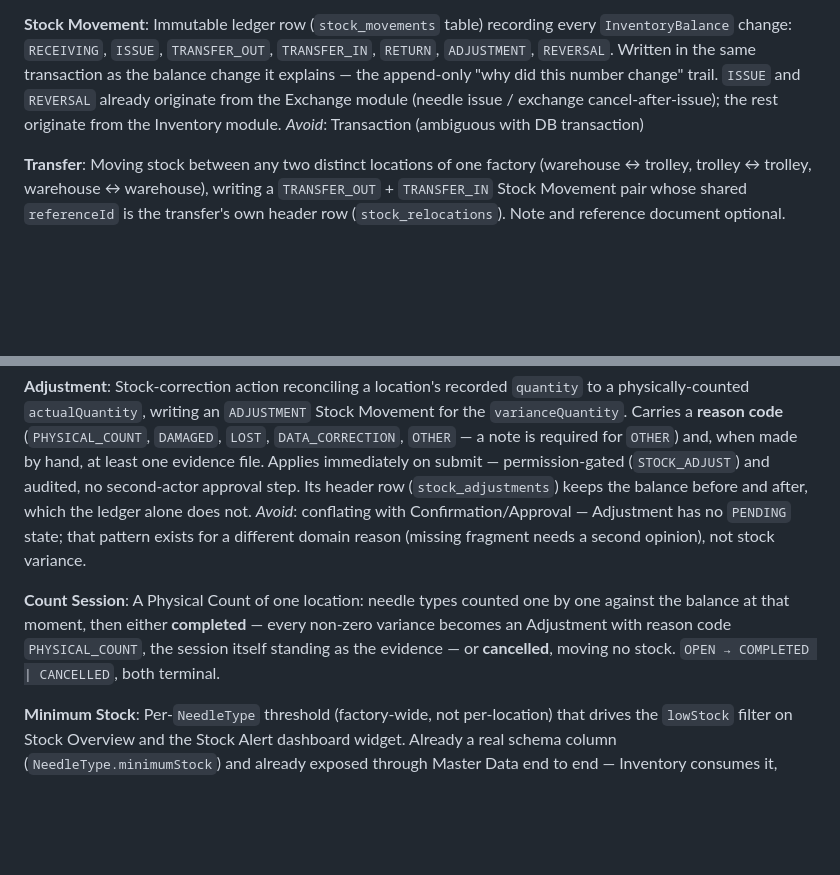
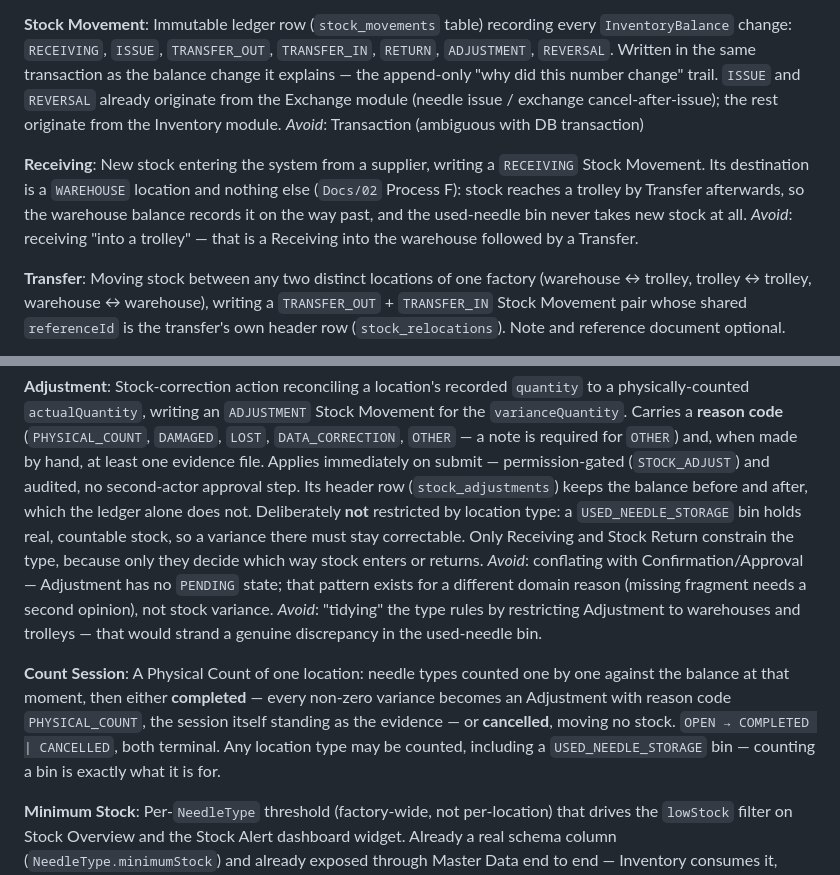
Before and after one commit to WildanPratama02/needle_mobile, a Markdown page: CONTEXT.md, 2 parts joined by grey strips. Rendered like a GitHub page; blank space fills up the shorter version.

```diff
--- a/CONTEXT.md
+++ b/CONTEXT.md
@@ -51,6 +51,10 @@ Read-only monitoring role — dashboard, analytics, consumption/exception review
 Immutable ledger row (`stock_movements` table) recording every `InventoryBalance` change: `RECEIVING`, `ISSUE`, `TRANSFER_OUT`, `TRANSFER_IN`, `RETURN`, `ADJUSTMENT`, `REVERSAL`. Written in the same transaction as the balance change it explains — the append-only "why did this number change" trail. `ISSUE` and `REVERSAL` already originate from the Exchange module (needle issue / exchange cancel-after-issue); the rest originate from the Inventory module.
 _Avoid_: Transaction (ambiguous with DB transaction)
 
+**Receiving**:
+New stock entering the system from a supplier, writing a `RECEIVING` Stock Movement. Its destination is a `WAREHOUSE` location and nothing else (`Docs/02` Process F): stock reaches a trolley by Transfer afterwards, so the warehouse balance records it on the way past, and the used-needle bin never takes new stock at all.
+_Avoid_: receiving "into a trolley" — that is a Receiving into the warehouse followed by a Transfer.
+
 **Transfer**:
 Moving stock between any two distinct locations of one factory (warehouse ↔ trolley, trolley ↔ trolley, warehouse ↔ warehouse), writing a `TRANSFER_OUT` + `TRANSFER_IN` Stock Movement pair whose shared `referenceId` is the transfer's own header row (`stock_relocations`). Note and reference document optional.
 
@@ -60,10 +64,12 @@ _Avoid_: calling a warehouse → trolley move a return.
 
 **Adjustment**:
 Stock-correction action reconciling a location's recorded `quantity` to a physically-counted `actualQuantity`, writing an `ADJUSTMENT` Stock Movement for the `varianceQuantity`. Carries a **reason code** (`PHYSICAL_COUNT`, `DAMAGED`, `LOST`, `DATA_CORRECTION`, `OTHER` — a note is required for `OTHER`) and, when made by hand, at least one evidence file. Applies immediately on submit — permission-gated (`STOCK_ADJUST`) and audited, no second-actor approval step. Its header row (`stock_adjustments`) keeps the balance before and after, which the ledger alone does not.
+Deliberately **not** restricted by location type: a `USED_NEEDLE_STORAGE` bin holds real, countable stock, so a variance there must stay correctable. Only Receiving and Stock Return constrain the type, because only they decide which way stock enters or returns.
 _Avoid_: conflating with Confirmation/Approval — Adjustment has no `PENDING` state; that pattern exists for a different domain reason (missing fragment needs a second opinion), not stock variance.
+_Avoid_: "tidying" the type rules by restricting Adjustment to warehouses and trolleys — that would strand a genuine discrepancy in the used-needle bin.
 
 **Count Session**:
-A Physical Count of one location: needle types counted one by one against the balance at that moment, then either **completed** — every non-zero variance becomes an Adjustment with reason code `PHYSICAL_COUNT`, the session itself standing as the evidence — or **cancelled**, moving no stock. `OPEN → COMPLETED | CANCELLED`, both terminal.
+A Physical Count of one location: needle types counted one by one against the balance at that moment, then either **completed** — every non-zero variance becomes an Adjustment with reason code `PHYSICAL_COUNT`, the session itself standing as the evidence — or **cancelled**, moving no stock. `OPEN → COMPLETED | CANCELLED`, both terminal. Any location type may be counted, including a `USED_NEEDLE_STORAGE` bin — counting a bin is exactly what it is for.
 
 **Minimum Stock**:
 Per-`NeedleType` threshold (factory-wide, not per-location) that drives the `lowStock` filter on Stock Overview and the Stock Alert dashboard widget. Already a real schema column (`NeedleType.minimumStock`) and already exposed through Master Data end to end — Inventory consumes it, doesn't introduce it.
```
Also changed, not shown: Docs/12-OpenAPI-Swagger-Specification.md (+32 -0 lines).
